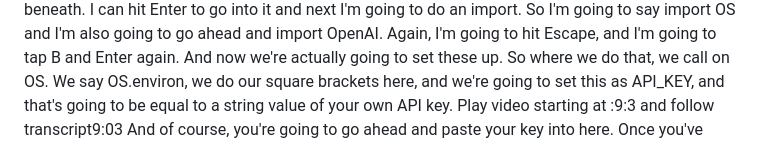
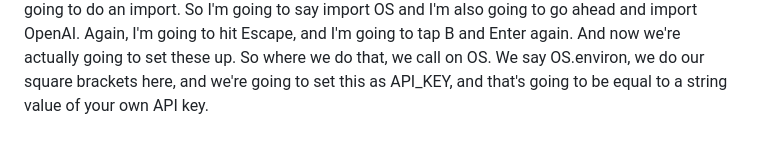
Before and after one commit to ducdinhchu/cs224n-nlp-course, a Markdown page: a.md, the part around one of its changes. GitHub-like rendering.

```diff
--- a/a.md
+++ b/a.md
@@ -7,3 +7,3 @@ Play video starting at :8:17 and follow transcript8:17
 And this is going to be OpenAI. And what we're going to be able to do here is press Escape to go into command mode, and I can type B to start a new cell beneath. I can hit Enter to go into it and next I'm going to do an import. So I'm going to say import OS and I'm also going to go ahead and import OpenAI. Again, I'm going to hit Escape, and I'm going to tap B and Enter again. And now we're actually going to set these up. So where we do that, we call on OS. We say OS.environ, we do our square brackets here, and we're going to set this as API_KEY, and that's going to be equal to a string value of your own API key.
-Play video starting at :9:3 and follow transcript9:03
+
 And of course, you're going to go ahead and paste your key into here. Once you've pasted in your API key here, let's run a line here just to actually print out the API key by doing a print. And then we're going to do an OS.get env brackets and then inside of here, we're going to call on that variable which is API_NKEY. So once you've actually done that, we're going to click on Kernel and we're going to do Restart and Run all.
```
Also changed, not shown: other parts of a.md (+6 -6 lines).
